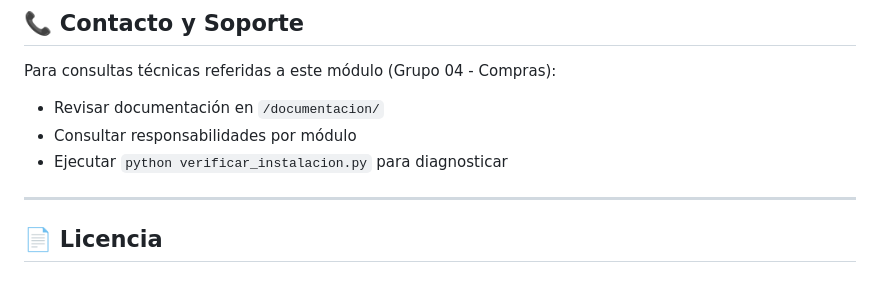
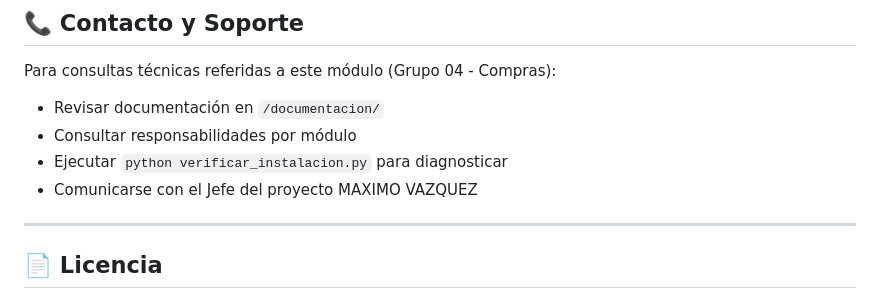
Before and after one commit to FRRe-DS/2025-04-TPI, a Markdown page: README.md, the part around the change. Drawn GitHub-style.

Commit message:
agregué contacto y soporte en README.md

```diff
--- a/README.md
+++ b/README.md
@@ -744,7 +744,7 @@ Para consultas técnicas referidas a este módulo (Grupo 04 - Compras):
 - Revisar documentación en `/documentacion/`
 - Consultar responsabilidades por módulo
 - Ejecutar `python verificar_instalacion.py` para diagnosticar
-
+- Comunicarse con el Jefe del proyecto MAXIMO VAZQUEZ
 ---
 
 ## 📄 Licencia
```
